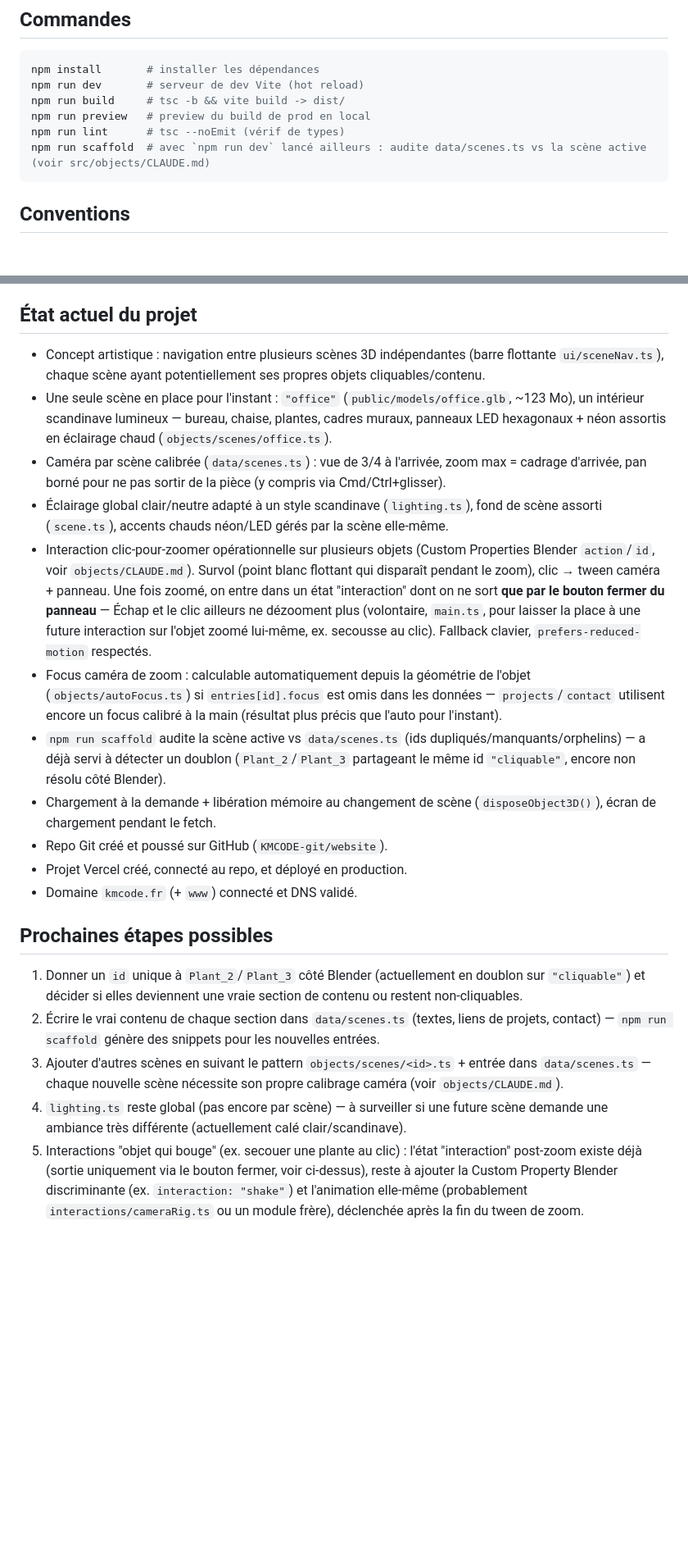
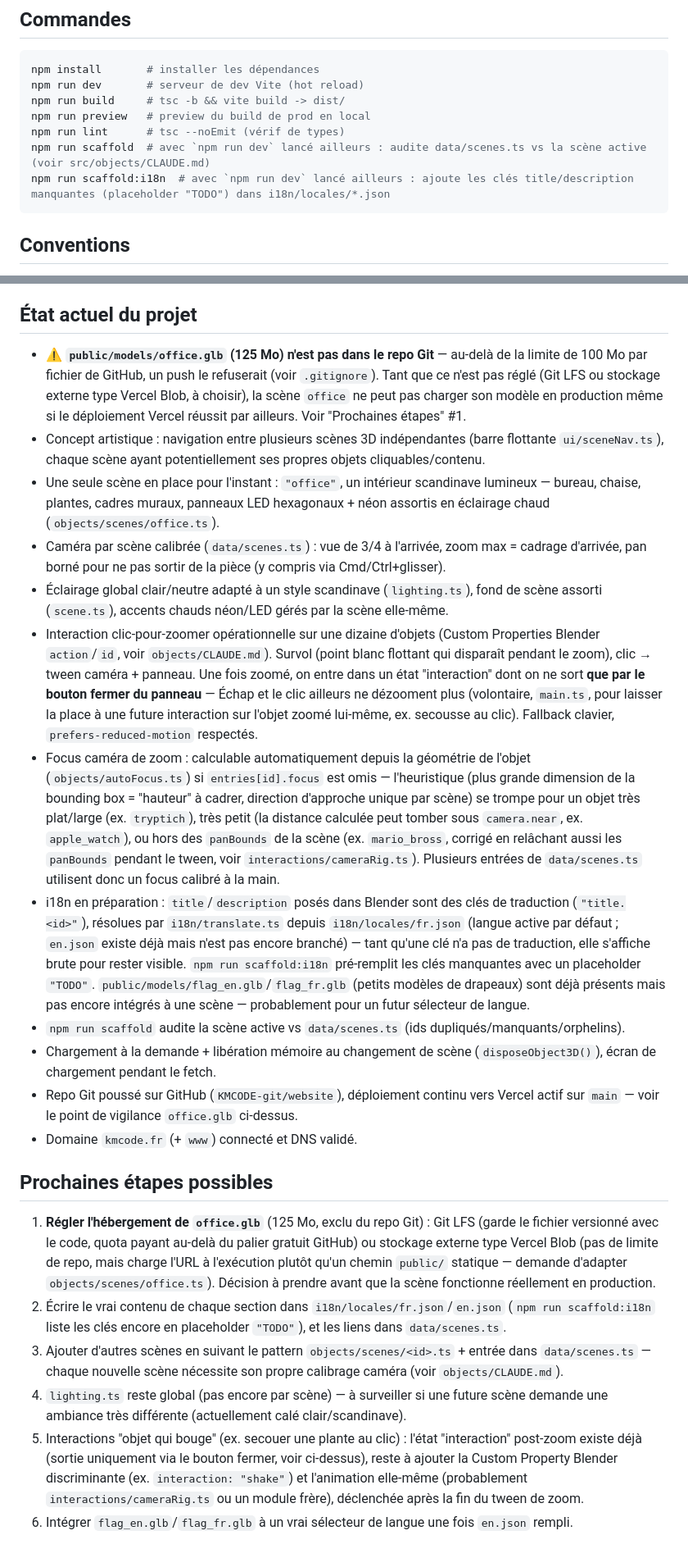
Before and after one commit to KMCODE-git/website, a Markdown page: CLAUDE.md, 2 parts joined by grey strips. Shown at 82% size. Drawn GitHub-style; blank space fills up the shorter version.

Commit message:
Update CLAUDE.md: office.glb hosting gap, i18n status, stale notes cleanup
Flags that office.glb (125MB) is excluded from the repo (exceeds
GitHub's 100MB file limit) and needs Git LFS or external storage before
the office scene works in production. Also documents the i18n
placeholder system and refreshes stale notes (resolved duplicate ids,
object count).

Co-Authored-By: Claude Sonnet 5 <noreply@anthropic.com>

````diff
--- a/CLAUDE.md
+++ b/CLAUDE.md
@@ -59,6 +59,7 @@ npm run build     # tsc -b && vite build -> dist/
 npm run preview   # preview du build de prod en local
 npm run lint      # tsc --noEmit (vérif de types)
 npm run scaffold  # avec `npm run dev` lancé ailleurs : audite data/scenes.ts vs la scène active (voir src/objects/CLAUDE.md)
+npm run scaffold:i18n  # avec `npm run dev` lancé ailleurs : ajoute les clés title/description manquantes (placeholder "TODO") dans i18n/locales/*.json
 ```
 
 ## Conventions
@@ -84,22 +85,24 @@ npm run scaffold  # avec `npm run dev` lancé ailleurs : audite data/scenes.ts v
 
 ## État actuel du projet
 
+- ⚠️ **`public/models/office.glb` (125 Mo) n'est pas dans le repo Git** — au-delà de la limite de 100 Mo par fichier de GitHub, un push le refuserait (voir `.gitignore`). Tant que ce n'est pas réglé (Git LFS ou stockage externe type Vercel Blob, à choisir), la scène `office` ne peut pas charger son modèle en production même si le déploiement Vercel réussit par ailleurs. Voir "Prochaines étapes" #1.
 - Concept artistique : navigation entre plusieurs scènes 3D indépendantes (barre flottante `ui/sceneNav.ts`), chaque scène ayant potentiellement ses propres objets cliquables/contenu.
-- Une seule scène en place pour l'instant : `"office"` (`public/models/office.glb`, ~123 Mo), un intérieur scandinave lumineux — bureau, chaise, plantes, cadres muraux, panneaux LED hexagonaux + néon assortis en éclairage chaud (`objects/scenes/office.ts`).
+- Une seule scène en place pour l'instant : `"office"`, un intérieur scandinave lumineux — bureau, chaise, plantes, cadres muraux, panneaux LED hexagonaux + néon assortis en éclairage chaud (`objects/scenes/office.ts`).
 - Caméra par scène calibrée (`data/scenes.ts`) : vue de 3/4 à l'arrivée, zoom max = cadrage d'arrivée, pan borné pour ne pas sortir de la pièce (y compris via Cmd/Ctrl+glisser).
 - Éclairage global clair/neutre adapté à un style scandinave (`lighting.ts`), fond de scène assorti (`scene.ts`), accents chauds néon/LED gérés par la scène elle-même.
-- Interaction clic-pour-zoomer opérationnelle sur plusieurs objets (Custom Properties Blender `action`/`id`, voir `objects/CLAUDE.md`). Survol (point blanc flottant qui disparaît pendant le zoom), clic → tween caméra + panneau. Une fois zoomé, on entre dans un état "interaction" dont on ne sort **que par le bouton fermer du panneau** — Échap et le clic ailleurs ne dézooment plus (volontaire, `main.ts`, pour laisser la place à une future interaction sur l'objet zoomé lui-même, ex. secousse au clic). Fallback clavier, `prefers-reduced-motion` respectés.
-- Focus caméra de zoom : calculable automatiquement depuis la géométrie de l'objet (`objects/autoFocus.ts`) si `entries[id].focus` est omis dans les données — `projects`/`contact` utilisent encore un focus calibré à la main (résultat plus précis que l'auto pour l'instant).
-- `npm run scaffold` audite la scène active vs `data/scenes.ts` (ids dupliqués/manquants/orphelins) — a déjà servi à détecter un doublon (`Plant_2`/`Plant_3` partageant le même id `"cliquable"`, encore non résolu côté Blender).
+- Interaction clic-pour-zoomer opérationnelle sur une dizaine d'objets (Custom Properties Blender `action`/`id`, voir `objects/CLAUDE.md`). Survol (point blanc flottant qui disparaît pendant le zoom), clic → tween caméra + panneau. Une fois zoomé, on entre dans un état "interaction" dont on ne sort **que par le bouton fermer du panneau** — Échap et le clic ailleurs ne dézooment plus (volontaire, `main.ts`, pour laisser la place à une future interaction sur l'objet zoomé lui-même, ex. secousse au clic). Fallback clavier, `prefers-reduced-motion` respectés.
+- Focus caméra de zoom : calculable automatiquement depuis la géométrie de l'objet (`objects/autoFocus.ts`) si `entries[id].focus` est omis — l'heuristique (plus grande dimension de la bounding box = "hauteur" à cadrer, direction d'approche unique par scène) se trompe pour un objet très plat/large (ex. `tryptich`), très petit (la distance calculée peut tomber sous `camera.near`, ex. `apple_watch`), ou hors des `panBounds` de la scène (ex. `mario_bross`, corrigé en relâchant aussi les `panBounds` pendant le tween, voir `interactions/cameraRig.ts`). Plusieurs entrées de `data/scenes.ts` utilisent donc un focus calibré à la main.
+- i18n en préparation : `title`/`description` posés dans Blender sont des clés de traduction (`"title.<id>"`), résolues par `i18n/translate.ts` depuis `i18n/locales/fr.json` (langue active par défaut ; `en.json` existe déjà mais n'est pas encore branché) — tant qu'une clé n'a pas de traduction, elle s'affiche brute pour rester visible. `npm run scaffold:i18n` pré-remplit les clés manquantes avec un placeholder `"TODO"`. `public/models/flag_en.glb`/`flag_fr.glb` (petits modèles de drapeaux) sont déjà présents mais pas encore intégrés à une scène — probablement pour un futur sélecteur de langue.
+- `npm run scaffold` audite la scène active vs `data/scenes.ts` (ids dupliqués/manquants/orphelins).
 - Chargement à la demande + libération mémoire au changement de scène (`disposeObject3D()`), écran de chargement pendant le fetch.
-- Repo Git créé et poussé sur GitHub (`KMCODE-git/website`).
-- Projet Vercel créé, connecté au repo, et déployé en production.
+- Repo Git poussé sur GitHub (`KMCODE-git/website`), déploiement continu vers Vercel actif sur `main` — voir le point de vigilance `office.glb` ci-dessus.
 - Domaine `kmcode.fr` (+ `www`) connecté et DNS validé.
 
 ## Prochaines étapes possibles
 
-1. Donner un `id` unique à `Plant_2`/`Plant_3` côté Blender (actuellement en doublon sur `"cliquable"`) et décider si elles deviennent une vraie section de contenu ou restent non-cliquables.
-2. Écrire le vrai contenu de chaque section dans `data/scenes.ts` (textes, liens de projets, contact) — `npm run scaffold` génère des snippets pour les nouvelles entrées.
+1. **Régler l'hébergement de `office.glb`** (125 Mo, exclu du repo Git) : Git LFS (garde le fichier versionné avec le code, quota payant au-delà du palier gratuit GitHub) ou stockage externe type Vercel Blob (pas de limite de repo, mais charge l'URL à l'exécution plutôt qu'un chemin `public/` statique — demande d'adapter `objects/scenes/office.ts`). Décision à prendre avant que la scène fonctionne réellement en production.
+2. Écrire le vrai contenu de chaque section dans `i18n/locales/fr.json`/`en.json` (`npm run scaffold:i18n` liste les clés encore en placeholder `"TODO"`), et les liens dans `data/scenes.ts`.
 3. Ajouter d'autres scènes en suivant le pattern `objects/scenes/<id>.ts` + entrée dans `data/scenes.ts` — chaque nouvelle scène nécessite son propre calibrage caméra (voir `objects/CLAUDE.md`).
 4. `lighting.ts` reste global (pas encore par scène) — à surveiller si une future scène demande une ambiance très différente (actuellement calé clair/scandinave).
 5. Interactions "objet qui bouge" (ex. secouer une plante au clic) : l'état "interaction" post-zoom existe déjà (sortie uniquement via le bouton fermer, voir ci-dessus), reste à ajouter la Custom Property Blender discriminante (ex. `interaction: "shake"`) et l'animation elle-même (probablement `interactions/cameraRig.ts` ou un module frère), déclenchée après la fin du tween de zoom.
+6. Intégrer `flag_en.glb`/`flag_fr.glb` à un vrai sélecteur de langue une fois `en.json` rempli.
````
